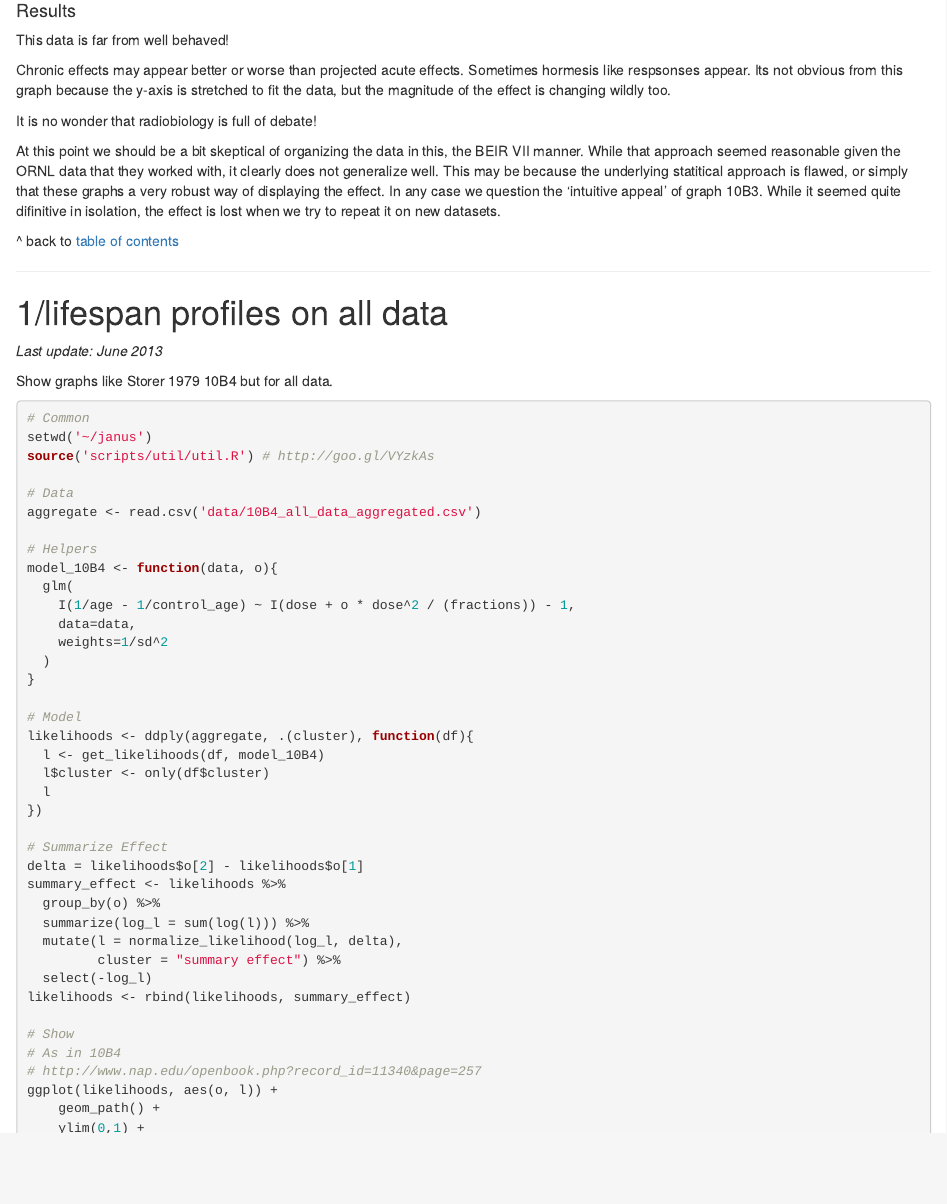
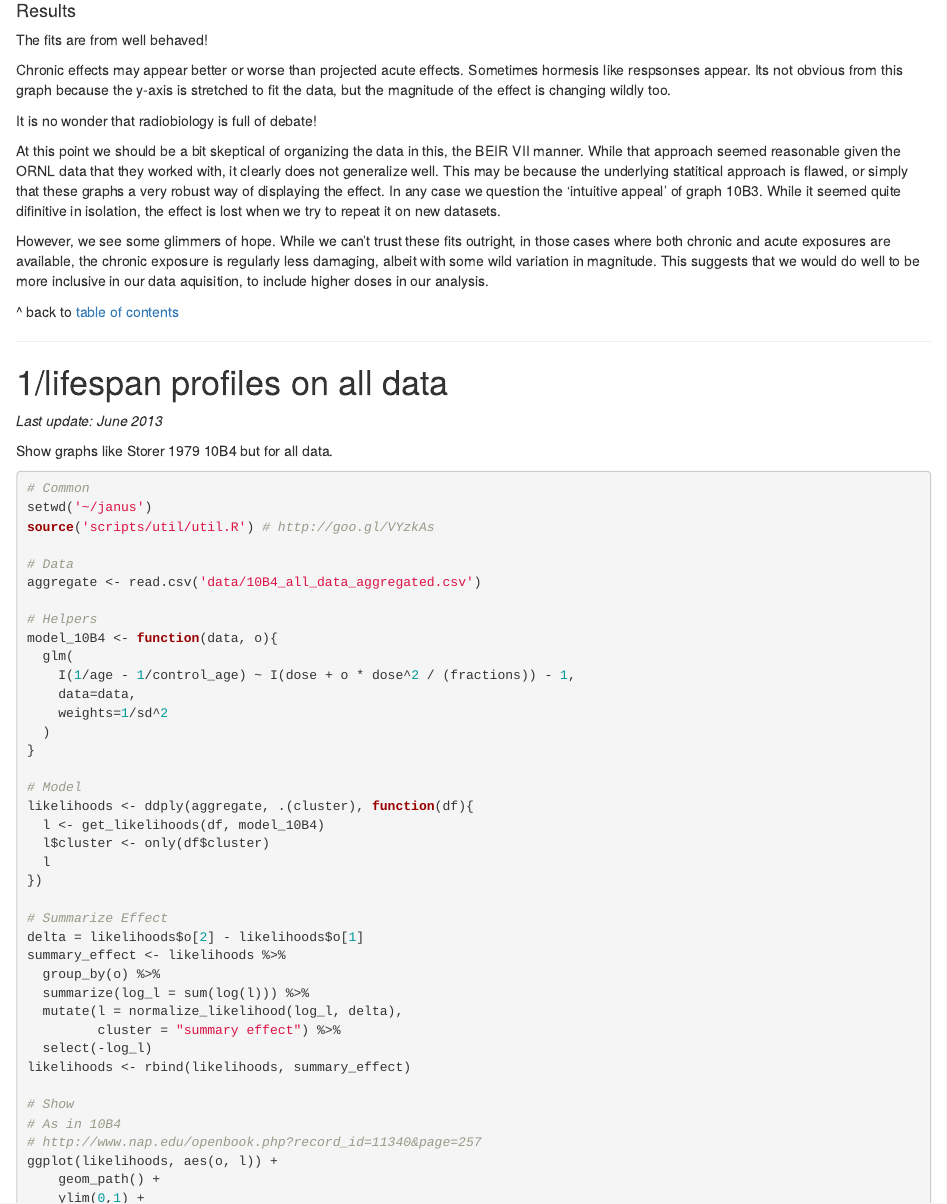
Before and after one commit to benjaminhaley/janus, an R Markdown document (scripts/exp/ddref.Rmd): the page in a window 1100 px wide, from 9890 px down. Rendered offline with R 4.5, knitr and Pandoc, with nearby package versions; code that draws random numbers runs with fixed seeds of ours; some code elsewhere in the file could not run offline.

Commit message:
Better description for 10B3-all-data

```diff
--- a/scripts/exp/ddref.Rmd
+++ b/scripts/exp/ddref.Rmd
@@ -2054,13 +2054,15 @@
 
 #### Results
 
-This data is far from well behaved!
+The fits are from well behaved!
 
 Chronic effects may appear better or worse than projected acute effects.  Sometimes hormesis like respsonses appear.  Its not obvious from this graph because the y-axis is stretched to fit the data, but the magnitude of the effect is changing wildly too.
 
 It is no wonder that radiobiology is full of debate!
 
 At this point we should be a bit skeptical of organizing the data in this, the BEIR VII manner.  While that approach seemed reasonable given the ORNL data that they worked with, it clearly does not generalize well.  This may be because the underlying statitical approach is flawed, or simply that these graphs a very robust way of displaying the effect.  In any case we question the 'intuitive appeal' of graph 10B3.  While it seemed quite difinitive in isolation, the effect is lost when we try to repeat it on new datasets.
+
+However, we see some glimmers of hope.  While we can't trust these fits outright, in those cases where both chronic and acute exposures are available, the chronic exposure is regularly less damaging, albeit with some wild variation in magnitude.  This suggests that we would do well to be more inclusive in our data aquisition, to include higher doses in our analysis.
 
 ^ back to [table of contents](#contents)
 
```
